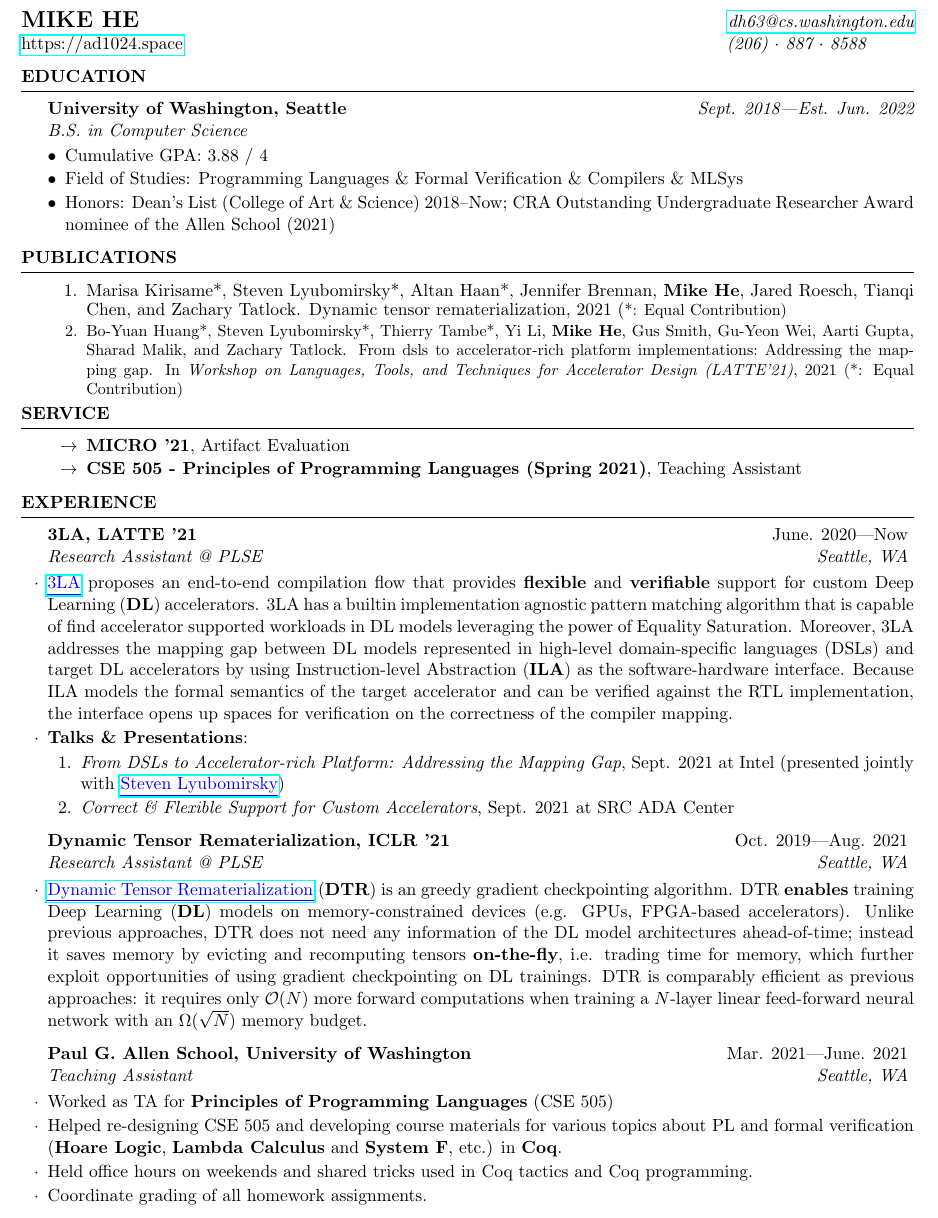
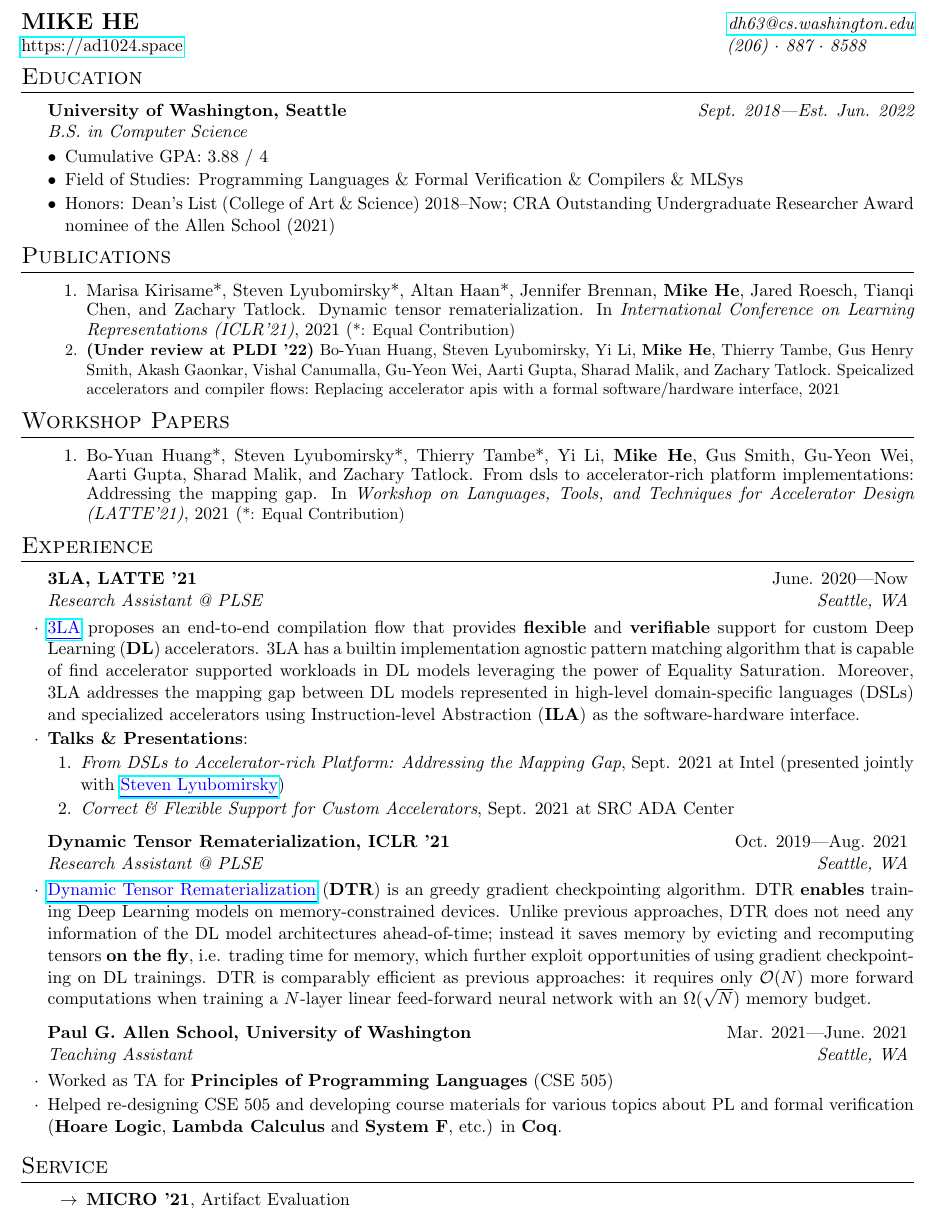
Before and after one commit to AD1024/resume, a LaTeX CV (Mike_He_App_Resume.tex, which reads publication.bib, resume.cls): part of the page, cut so that both start at the same text. Compiled offline with pdfLaTeX.

Commit message:
update pub

```diff
--- a/Mike_He_App_Resume.tex
+++ b/Mike_He_App_Resume.tex
@@ -1,7 +1,7 @@
 \documentclass{resume}
 \usepackage{hyperref}
 
-\usepackage[left=0.40in,top=-0.2in,right=0.40in,bottom=0.3in]{geometry}
+\usepackage[left=0.40in,top=0.3in,right=0.40in,bottom=0.3in]{geometry}
 \usepackage{titlesec}
 \usepackage{enumitem}
 \usepackage{natbib, bibentry}
@@ -12,8 +12,8 @@
 % \address{https://ad1024.space}
 \newcommand{\myul}[2][blue]{\setulcolor{#1}\ul{#2}\setulcolor{blue}}
 \usepackage{xcolor,soul,lipsum}
-
 \begin{document}
+\vspace{-0.5in}
 \bibliographystyle{unsrt}
 \nobibliography{publication.bib}
 	\MakeUppercase{\Large{\textbf{Mike He}}} \hfill {\em{\href{mailto:dh63@cs.washington.edu}{dh63@cs.washington.edu}}}\\
@@ -56,42 +56,25 @@
             \setlength{\parskip}{0pt}
 			\setlength{\parsep}{0pt}
 			\item \bibentry{kirisame2021dynamic} (\small{*: Equal Contribution})
+			\item \textbf{(Under review at PLDI '22)} \bibentry{pldi22}
+		\end{enumerate}
+        \vspace{-5pt}
+	\end{rSection}
+	\vspace{1pt}
+	\begin{rSection}{Workshop Papers}
+		\begin{enumerate}
+			\setlength{\itemsep}{1pt}
+            \setlength{\parskip}{0pt}
+			\setlength{\parsep}{0pt}
 			\item \bibentry{latte21} (\small{*: Equal Contribution})
 		\end{enumerate}
         \vspace{-5pt}
 	\end{rSection}
-    \vspace{-5pt}
-    \begin{rSection}{Service}
-    	\begin{enumerate}
-    		\setlength{\itemsep}{1pt}
-            \setlength{\parskip}{0pt}
-    		\setlength{\parsep}{0pt}
-    		\item[$\rightarrow$] \textbf{MICRO '21}, Artifact Evaluation
-    		\item[$\rightarrow$] \textbf{CSE 505 - Principles of Programming Languages (Spring 2021)}, Teaching Assistant
-    	\end{enumerate}
-	\end{rSection}
-    \vspace{-5pt}
-%----------------------------------------------------------------------------------------
-%	WORK EXPERIENCE
-%----------------------------------------------------------------------------------------
+    \vspace{1pt}
 
-	% \begin{rSection}{Experience}
-		% \begin{rSubsection}{PLSE Lab, University of Washington}{Oct. 2019---Now}{Research Assistant}{Seattle, WA}
-		% 	\item \textbf{3LA: Verifiable Compiler Support for Domain-specific Accelerators}:\\\href{https://capra.cs.cornell.edu/latte21/paper/30.pdf}{\color{blue} \myul{3LA}} proposes an end-to-end compilation flow that provides \textbf{flexible} and \textbf{verifiable} support for custom Deep Learning (\textbf{DL}) accelerators. 3LA has a builtin implementation agnostic pattern matching algorithm that is capable of find accelerator supported workloads in DL models leveraging the power of Equality Saturation. Moreover, 3LA addresses the mapping gap between DL models represented in high-level domain-specific languages (DSLs) and target DL accelerators by using Instruction-level Abstraction (\textbf{ILA}) as the software-hardware interface. Because ILA models formal semantics of the target accelerator and can be verified against the RTL implementation, the interface opens up spaces for verification on the correctness of the compiler mapping.\\\textbf{Talks \& Presentations}:
-		% 	\vspace{-5pt}
-        %     \begin{enumerate}
-        %         \setlength{\itemsep}{1pt}
-        %         \setlength{\parskip}{0pt}
-        %         \setlength{\parsep}{0pt}
-        %         \item \textit{From DSLs to Accelerator-rich Platform: Addressing the Mapping Gap}, Sept. 2021 at Intel (presented jointly with \href{https://homes.cs.washington.edu/~sslyu/}{\color{blue} \myul {Steven Lyubomirsky}})
-        %         \item \textit{Correct \& Flexible Support for Custom Accelerators}, Sept. 2021 at SRC ADA Center
-        %     \end{enumerate}
-        %     \item \textbf{Dynamic Tensor Rematerialization}:\\\href{https://github.com/uwsampl/dtr-prototype}{\color{blue} \myul{Dynamic Tensor Rematerialization}} (\textbf{DTR}) is an greedy gradient checkpointing algorithm. DTR \textbf{enables} training Deep Learning (\textbf{DL}) models on memory-constrained devices (e.g. GPUs, FPGA-based accelerators). Unlike previous approaches, DTR does not need any information of the DL model architectures ahead-of-time; instead it saves memory by evicting and recomputing tensors \textbf{on-the-fly}, i.e. trading time for memory, which further exploit opportunities of using gradient checkpointing on DL trainings. DTR is comparably efficient as previous approaches: it requires only $\mathcal{O}(N)$ more forward computations when training a $N$-layer linear feed-forward neural network with an $\Omega(\sqrt{N})$ memory budget.
-		% \end{rSubsection}
-		% \vspace{-5pt}
     \begin{rSection}{Experience}
         \begin{rSubsection}{3LA, LATTE '21}{June. 2020---Now}{Research Assistant @ PLSE}{Seattle, WA}
-            \item \href{https://capra.cs.cornell.edu/latte21/paper/30.pdf}{\color{blue} \myul{3LA}} proposes an end-to-end compilation flow that provides \textbf{flexible} and \textbf{verifiable} support for custom Deep Learning (\textbf{DL}) accelerators. 3LA has a builtin implementation agnostic pattern matching algorithm that is capable of find accelerator supported workloads in DL models leveraging the power of Equality Saturation. Moreover, 3LA addresses the mapping gap between DL models represented in high-level domain-specific languages (DSLs) and target DL accelerators by using Instruction-level Abstraction (\textbf{ILA}) as the software-hardware interface. Because ILA models the formal semantics of the target accelerator and can be verified against the RTL implementation, the interface opens up spaces for verification on the correctness of the compiler mapping.
+            \item \href{https://capra.cs.cornell.edu/latte21/paper/30.pdf}{\color{blue} \myul{3LA}} proposes an end-to-end compilation flow that provides \textbf{flexible} and \textbf{verifiable} support for custom Deep Learning (\textbf{DL}) accelerators. 3LA has a builtin implementation agnostic pattern matching algorithm that is capable of find accelerator supported workloads in DL models leveraging the power of Equality Saturation. Moreover, 3LA addresses the mapping gap between DL models represented in high-level domain-specific languages (DSLs) and specialized accelerators using Instruction-level Abstraction (\textbf{ILA}) as the software-hardware interface.
             \item \textbf{Talks \& Presentations}:
             \vspace{-5pt}
                 \begin{enumerate}
@@ -104,52 +87,21 @@
         \end{rSubsection}
         \vspace{-5pt}
         \begin{rSubsection}{Dynamic Tensor Rematerialization, ICLR '21}{Oct. 2019---Aug. 2021}{Research Assistant @ PLSE}{Seattle, WA}
-            \item \href{https://github.com/uwsampl/dtr-prototype}{\color{blue} \myul{Dynamic Tensor Rematerialization}} (\textbf{DTR}) is an greedy gradient checkpointing algorithm. DTR \textbf{enables} training Deep Learning (\textbf{DL}) models on memory-constrained devices (e.g. GPUs, FPGA-based accelerators). Unlike previous approaches, DTR does not need any information of the DL model architectures ahead-of-time; instead it saves memory by evicting and recomputing tensors \textbf{on-the-fly}, i.e. trading time for memory, which further exploit opportunities of using gradient checkpointing on DL trainings. DTR is comparably efficient as previous approaches: it requires only $\mathcal{O}(N)$ more forward computations when training a $N$-layer linear feed-forward neural network with an $\Omega(\sqrt{N})$ memory budget.
+            \item \href{https://github.com/uwsampl/dtr-prototype}{\color{blue} \myul{Dynamic Tensor Rematerialization}} (\textbf{DTR}) is an greedy gradient checkpointing algorithm. DTR \textbf{enables} training Deep Learning models on memory-constrained devices. Unlike previous approaches, DTR does not need any information of the DL model architectures ahead-of-time; instead it saves memory by evicting and recomputing tensors \textbf{on the fly}, i.e. trading time for memory, which further exploit opportunities of using gradient checkpointing on DL trainings. DTR is comparably efficient as previous approaches: it requires only $\mathcal{O}(N)$ more forward computations when training a $N$-layer linear feed-forward neural network with an $\Omega(\sqrt{N})$ memory budget.
         \end{rSubsection}
         \vspace{-5pt}
 		\begin{rSubsection}{Paul G. Allen School, University of Washington}{Mar. 2021---June. 2021}{Teaching Assistant}{Seattle, WA}
 			\item Worked as TA for \textbf{Principles of Programming Languages} (CSE 505)
 			\item Helped re-designing CSE 505 and developing course materials for various topics about PL and formal verification (\textbf{Hoare Logic}, \textbf{Lambda Calculus} and \textbf{System F}, etc.) in \textbf{Coq}.
-			\item Held office hours on weekends and shared tricks used in Coq tactics and Coq programming.
-			\item Coordinate grading of all homework assignments.
 		\end{rSubsection}
     \end{rSection}
 	\vspace{-5pt}
-	% \newpage
-	%----------------------------------------------------------------------------------------
-	%	PROJECTS
-	%----------------------------------------------------------------------------------------
-
-	% \begin{rSection}{Projects}
-	% 	%------------------------------
-	% 	%      veripy
-	% 	%------------------------------
-	% 	\textbf{\href{https://github.com/AD1024/veripy}{\color{blue} \myul{veripy}}} % \hfill {\em {\href{https://github.com/AD1024/veripy}{On GitHub}}}
-	% 	\vspace{-5pt}
-
-	% 	\begin{itemize}
-	% 		\setlength{\itemsep}{1pt}
-    %         \setlength{\parskip}{0pt}
-	% 		\setlength{\parsep}{0pt}
-	% 		\item An easy-to-use auto-active program verification library for Python programs written in \textbf{Python}.
-	% 		\item The library is shallowly embedded in Python and the interface is implemented as \textbf{decorators}. It compiles annotated Python functions to \textbf{SMT} formulae and calls \textbf{SMT solver} to check whether it matches the given specification and gives a counter-example input when it violates any constraint.
-	% 		% \item \textbf{Language} \& \textsc{Tools}: \textbf{Python 3}, \textbf{SMT-LIB}, \textsc{Z3}, \textsc{pyparsing}
-	% 		% \item Keywords: SMT Solver, Static Analysis, Hoare Logic, Program Verification
-	% 	\end{itemize}
-
-	% 	%------------------------------
-	% 	%      dtlc
-	% 	%------------------------------
-	% 	\textbf{\href{https://github.com/AD1024/dtlc}{\color{blue} \myul{dtlc}}} % \hfill {\em {\href{https://github.com/AD1024/dtlc}{On GitHub}}}
-	% 	\vspace{-5pt}
-
-	% 	\begin{itemize}
-	% 		\setlength{\itemsep}{1pt}
-    %         \setlength{\parskip}{0pt}
-	% 		\setlength{\parsep}{0pt}
-	% 		\item Implemented \textbf{dependently-typed} lambda calculus in Martin-Löf style intuitionistic type theory.
-	% 		\item Written in \textbf{OCaml}, \textbf{dtlc} has a language frontend \textbf{Lexer \& Parser} implemented using \textbf{Menhir}. Core language supports \textbf{type unification} with \textbf{metavariables} which makes the type inference stronger.
-	% 		\item Implemented eliminators for \textbf{naturals}, \textbf{identity type}, \textbf{union type}, etc.
-	% 	\end{itemize}
-	% \end{rSection}
+	\begin{rSection}{Service}
+    	\begin{enumerate}
+    		\setlength{\itemsep}{1pt}
+            \setlength{\parskip}{0pt}
+    		\setlength{\parsep}{0pt}
+    		\item[$\rightarrow$] \textbf{MICRO '21}, Artifact Evaluation
+    	\end{enumerate}
+	\end{rSection}
 \end{document}
--- a/publication.bib
+++ b/publication.bib
@@ -1,6 +1,7 @@
-@misc{kirisame2021dynamic,
+@conference{kirisame2021dynamic,
       title={Dynamic Tensor Rematerialization},
       author={Marisa Kirisame* and Steven Lyubomirsky* and Altan Haan* and Jennifer Brennan and \textbf{Mike He} and Jared Roesch and Tianqi Chen and Zachary Tatlock},
+      booktitle={International Conference on Learning Representations (ICLR{\textquoteright}21)},
       year={2021},
       eprint={2006.09616},
       archivePrefix={arXiv},
@@ -16,0 +22,2 @@
+	author = {Bo-Yuan Huang and Steven Lyubomirsky and Yi Li and \textbf{Mike He} and Thierry Tambe and Gus Henry Smith and Akash Gaonkar and Vishal Canumalla and Gu-Yeon Wei and Aarti Gupta and Sharad Malik and Zachary Tatlock}
+}
--- a/resume.cls
+++ b/resume.cls
@@ -95,7 +95,7 @@
 % Defines the rSection environment for the large sections within the CV
 \newenvironment{rSection}[1]{ % 1 input argument - section name
   \sectionskip
-  \MakeUppercase{\bf #1} % Section title
+  \textsc{\Large #1} % Section title
   \sectionlineskip
   \hrule % Horizontal line
   \begin{list}{}{ % List for each individual item in the section
```
Also changed, not shown: Mike_He_App_Resume.pdf, publication.bib (4 more changed lines).
